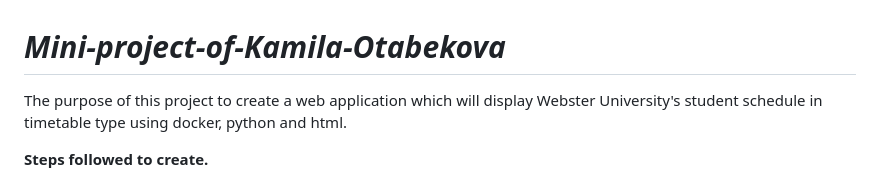
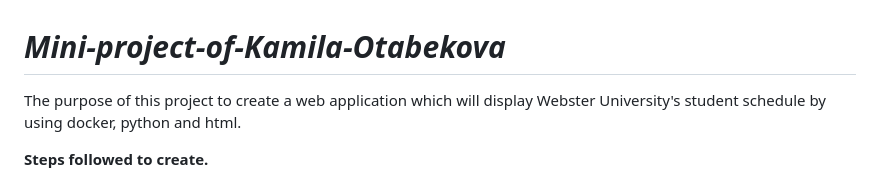
Before and after one commit to KamilaOtabekova/Mini-project-of-Kamila-Otabekova, a Markdown page: README.md, the part around the change. GitHub-like rendering.

```diff
--- a/README.md
+++ b/README.md
@@ -1,7 +1,7 @@
 
 # *Mini-project-of-Kamila-Otabekova*
 
-The purpose of this project to create a web application which will display Webster University's student schedule in timetable type using docker, python and html.
+The purpose of this project to create a web application which will display Webster University's student schedule by using docker, python and html.
 
 ****Steps followed to create.****
 
```
